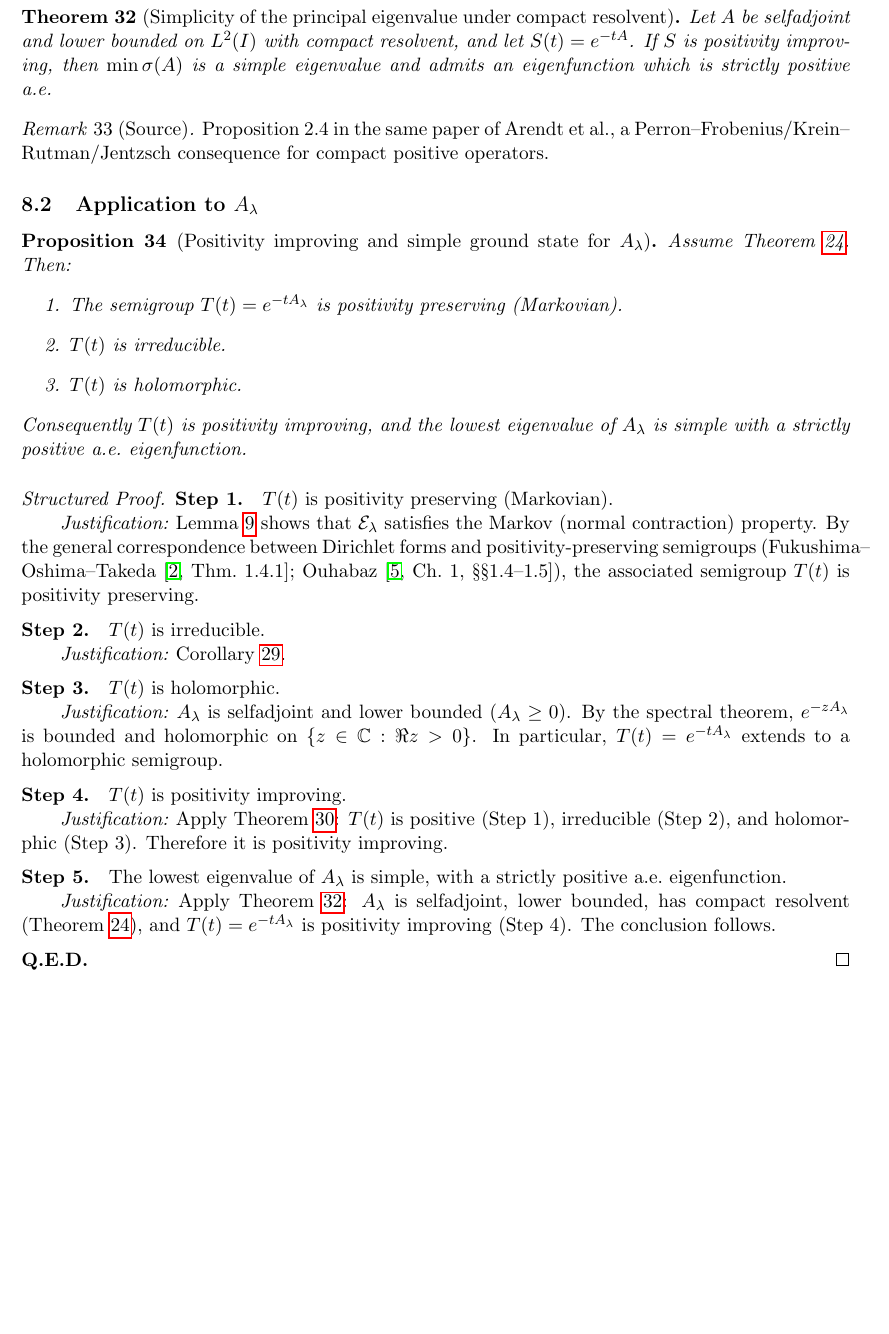
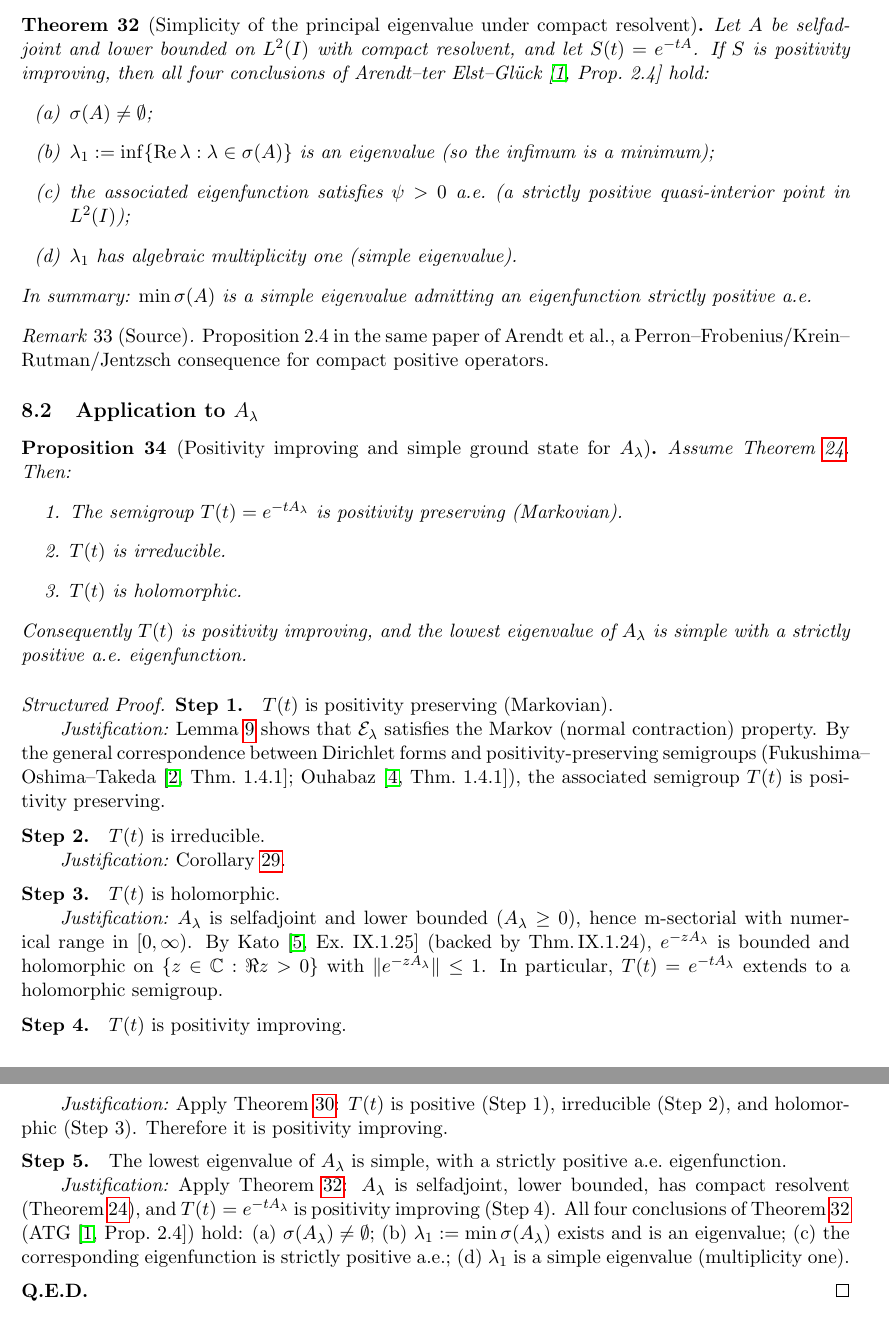
Before and after one commit to octonion/mathematics, a LaTeX paper (connes/lamport_structured.tex): part of page 22 of 25 before the commit and two parts of pages 22 and 23 of 25 after it, the two joined at a grey line, cut so that both start at the same text, the shorter picture padded with empty space. Compiled offline with pdfLaTeX.

Commit message:
Added results of external theorem audit to correct citations and references.

```diff
--- a/connes/lamport_structured.tex
+++ b/connes/lamport_structured.tex
@@ -1418,8 +1427,17 @@ This is stated (for general Banach lattices) as Theorem~2.3 in Arendt--ter~Elst-
 \begin{theorem}[Simplicity of the principal eigenvalue under compact resolvent]
 \label{thm:principal-simple}
 Let $A$ be selfadjoint and lower bounded on $L^2(I)$ with compact resolvent, and let $S(t)=e^{-tA}$.
-If $S$ is positivity improving, then $\min\sigma(A)$ is a simple eigenvalue
-and admits an eigenfunction which is strictly positive a.e.
+If $S$ is positivity improving, then all four conclusions of
+Arendt--ter~Elst--Gl\"{u}ck~\cite[Prop.~2.4]{ATGStrictPos2020} hold:
+\begin{enumerate}
+\item[(a)] $\sigma(A)\ne\emptyset$;
+\item[(b)] $\lambda_1:=\inf\{\operatorname{Re}\lambda:\lambda\in\sigma(A)\}$ is an eigenvalue
+  (so the infimum is a minimum);
+\item[(c)] the associated eigenfunction satisfies $\psi>0$ a.e.\ (a strictly positive quasi-interior
+  point in $L^2(I)$);
+\item[(d)] $\lambda_1$ has algebraic multiplicity one (simple eigenvalue).
+\end{enumerate}
+In summary: $\min\sigma(A)$ is a simple eigenvalue admitting an eigenfunction strictly positive a.e.
 \end{theorem}
 
 \begin{remark}[Source]
@@ -1446,16 +1464,19 @@ strictly positive a.e.\ eigenfunction.
 \Stepjust{Lemma~\ref{lem:markov} shows that $\mathcal E_\lambda$ satisfies the Markov
 (normal contraction) property.  By the general correspondence between Dirichlet forms
 and positivity-preserving semigroups (Fukushima--Oshima--Takeda~\cite[Thm.~1.4.1]{FOT};
-Ouhabaz~\cite[Ch.~1, \S\S1.4--1.5]{OuhabazHeatEq}), the associated semigroup $T(t)$
+Ouhabaz~\cite[Thm.~1.4.1]{OuhabazHeatEq}), the associated semigroup $T(t)$
 is positivity preserving.}
 
 \Step{$T(t)$ is irreducible.}
 \Stepjust{Corollary~\ref{cor:irreducible}.}
 
 \Step{$T(t)$ is holomorphic.}
-\Stepjust{$A_\lambda$ is selfadjoint and lower bounded ($A_\lambda\ge 0$).
-By the spectral theorem, $e^{-zA_\lambda}$ is bounded and holomorphic on
-$\{z\in\C:\Re z>0\}$.  In particular, $T(t)=e^{-tA_\lambda}$ extends to a
+\Stepjust{$A_\lambda$ is selfadjoint and lower bounded ($A_\lambda\ge 0$), hence m-sectorial
+with numerical range in $[0,\infty)$.
+By Kato~\cite[Ex.~IX.1.25]{KatoPerturbation} (backed by
+Thm.\,IX.1.24), $e^{-zA_\lambda}$ is bounded and holomorphic on
+$\{z\in\C:\Re z>0\}$ with $\|e^{-zA_\lambda}\|\le 1$.
+In particular, $T(t)=e^{-tA_\lambda}$ extends to a
 holomorphic semigroup.}
 
 \Step{$T(t)$ is positivity improving.}
@@ -1465,7 +1486,13 @@ and holomorphic (Step~3).  Therefore it is positivity improving.}
 \Step{The lowest eigenvalue of $A_\lambda$ is simple, with a strictly positive a.e.\ eigenfunction.}
 \Stepjust{Apply Theorem~\ref{thm:principal-simple}: $A_\lambda$ is selfadjoint, lower bounded,
 has compact resolvent (Theorem~\ref{thm:operator}), and $T(t)=e^{-tA_\lambda}$ is positivity
-improving (Step~4).  The conclusion follows.}
+improving (Step~4).
+All four conclusions of Theorem~\ref{thm:principal-simple}
+(ATG~\cite[Prop.~2.4]{ATGStrictPos2020}) hold:
+(a)~$\sigma(A_\lambda)\ne\emptyset$;
+(b)~$\lambda_1:=\min\sigma(A_\lambda)$ exists and is an eigenvalue;
+(c)~the corresponding eigenfunction is strictly positive a.e.;
+(d)~$\lambda_1$ is a simple eigenvalue (multiplicity~one).}
 
 \QEDstep
 \end{structuredproof}
```
Also changed, not shown: connes/lamport_structured.pdf, connes/lamport_structured.tex (46 more changed lines).
